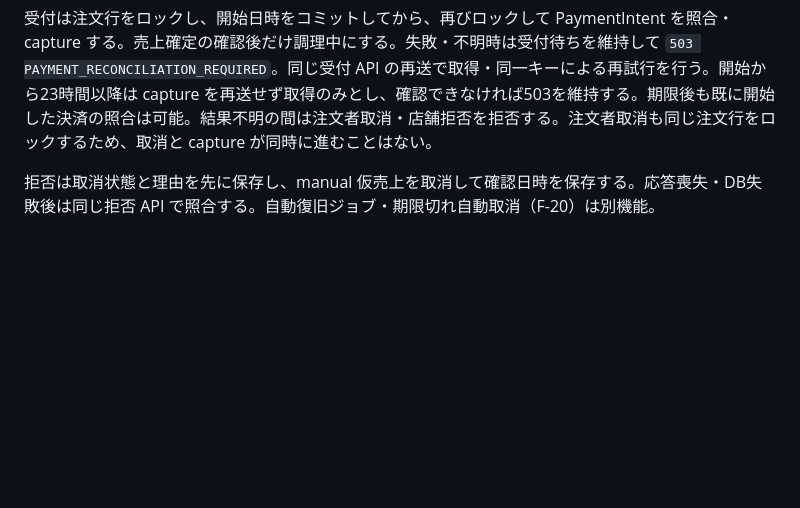
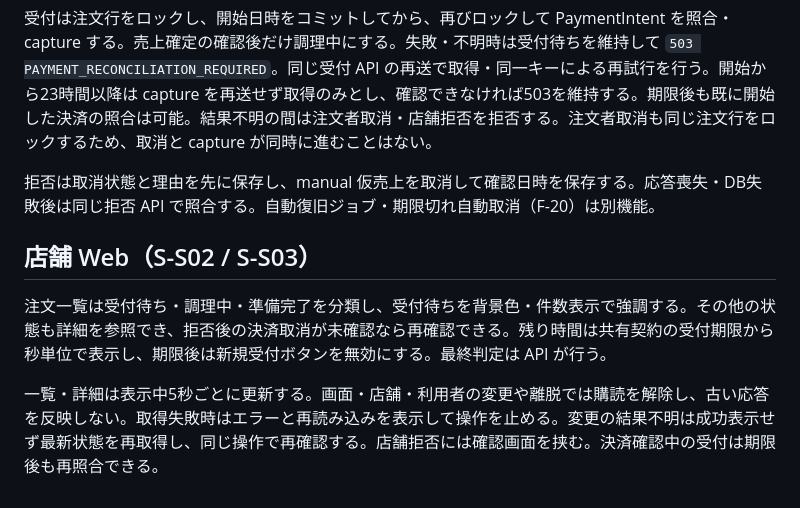
Before and after one commit to hiromu-kon/food-delivery, a Markdown page: docs/specs/order-status.md, the part around the change. GitHub-like rendering; blank space fills up the shorter version.

Commit message:
docs: 店舗注文画面の更新と復旧動作を追記

```diff
--- a/docs/specs/order-status.md
+++ b/docs/specs/order-status.md
@@ -95,3 +95,9 @@ Stripe 取消が未確認の間も注文は `canceled` のまま受付できな
 受付は注文行をロックし、開始日時をコミットしてから、再びロックして PaymentIntent を照合・capture する。売上確定の確認後だけ調理中にする。失敗・不明時は受付待ちを維持して `503 PAYMENT_RECONCILIATION_REQUIRED`。同じ受付 API の再送で取得・同一キーによる再試行を行う。開始から23時間以降は capture を再送せず取得のみとし、確認できなければ503を維持する。期限後も既に開始した決済の照合は可能。結果不明の間は注文者取消・店舗拒否を拒否する。注文者取消も同じ注文行をロックするため、取消と capture が同時に進むことはない。
 
 拒否は取消状態と理由を先に保存し、manual 仮売上を取消して確認日時を保存する。応答喪失・DB失敗後は同じ拒否 API で照合する。自動復旧ジョブ・期限切れ自動取消（F-20）は別機能。
+
+## 店舗 Web（S-S02 / S-S03）
+
+注文一覧は受付待ち・調理中・準備完了を分類し、受付待ちを背景色・件数表示で強調する。その他の状態も詳細を参照でき、拒否後の決済取消が未確認なら再確認できる。残り時間は共有契約の受付期限から秒単位で表示し、期限後は新規受付ボタンを無効にする。最終判定は API が行う。
+
+一覧・詳細は表示中5秒ごとに更新する。画面・店舗・利用者の変更や離脱では購読を解除し、古い応答を反映しない。取得失敗時はエラーと再読み込みを表示して操作を止める。変更の結果不明は成功表示せず最新状態を再取得し、同じ操作で再確認する。店舗拒否には確認画面を挟む。決済確認中の受付は期限後も再照合できる。
```
